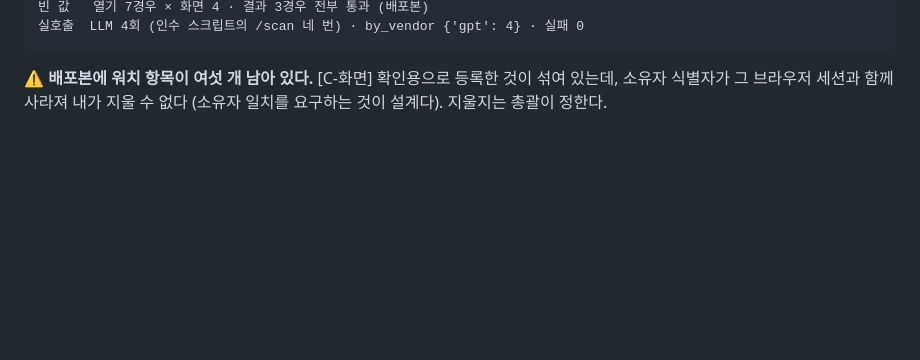
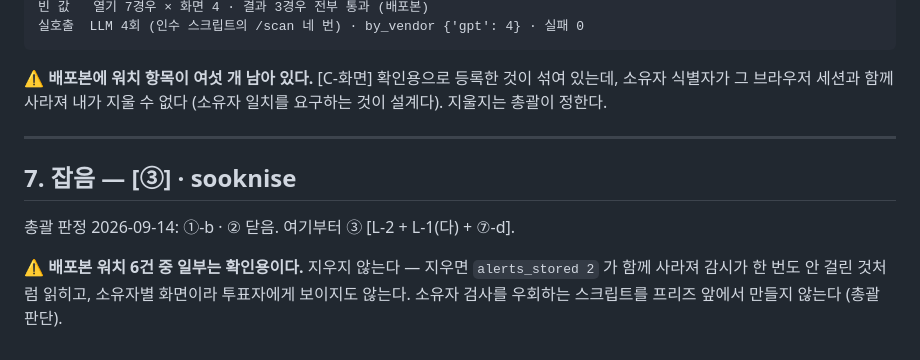
Before and after one commit to parksubeom/sourcing-guard, a Markdown page: docs/작업로그_2026-09-14.md, the part around the change. Rendered like a GitHub page; blank space fills up the shorter version.

Commit message:
잡음 — [③] · sooknise

```diff
--- a/docs/작업로그_2026-09-14.md
+++ b/docs/작업로그_2026-09-14.md
@@ -347,3 +347,14 @@ b. report-miss 멱등
 ⚠ **배포본에 워치 항목이 여섯 개 남아 있다.** [C-화면] 확인용으로 등록한 것이
 섞여 있는데, 소유자 식별자가 그 브라우저 세션과 함께 사라져 내가 지울 수 없다
 (소유자 일치를 요구하는 것이 설계다). 지울지는 총괄이 정한다.
+
+---
+
+## 7. 잡음 — [③] · sooknise
+
+총괄 판정 2026-09-14: ①-b · ② 닫음. 여기부터 ③ [L-2 + L-1(다) + ⑦-d].
+
+⚠ **배포본 워치 6건 중 일부는 확인용이다.** 지우지 않는다 — 지우면
+`alerts_stored 2` 가 함께 사라져 감시가 한 번도 안 걸린 것처럼 읽히고, 소유자별
+화면이라 투표자에게 보이지도 않는다. 소유자 검사를 우회하는 스크립트를 프리즈
+앞에서 만들지 않는다 (총괄 판단).
```
